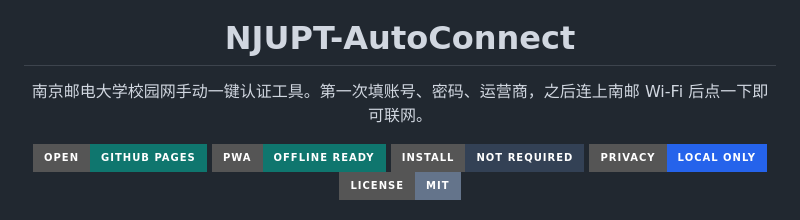
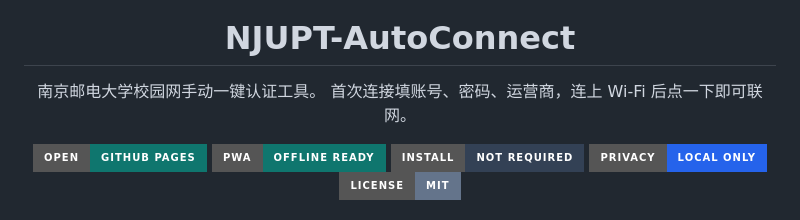
Before and after one commit to DoTrungHuy/NJUPT-AutoConnect, a Markdown page: README.md, the part around the change. GitHub-like rendering; badges without logos.

Commit message:
更新 README.md

```diff
--- a/README.md
+++ b/README.md
@@ -5,7 +5,8 @@
 <h1 align="center">NJUPT-AutoConnect</h1>
 
 <p align="center">
-  南京邮电大学校园网手动一键认证工具。第一次填账号、密码、运营商，之后连上南邮 Wi-Fi 后点一下即可联网。
+  南京邮电大学校园网手动一键认证工具。
+  首次连接填账号、密码、运营商，连上 Wi-Fi 后点一下即可联网。
 </p>
 
 <p align="center">
```
